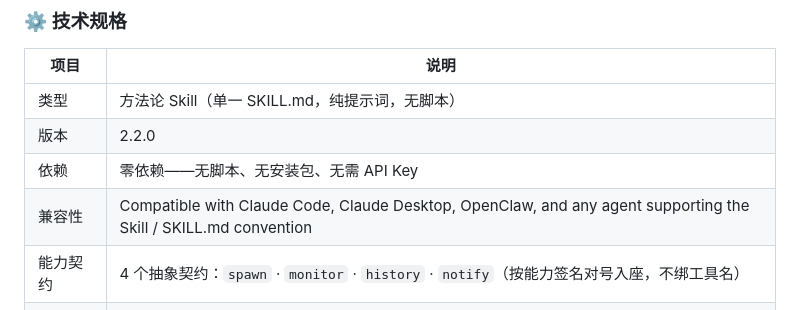
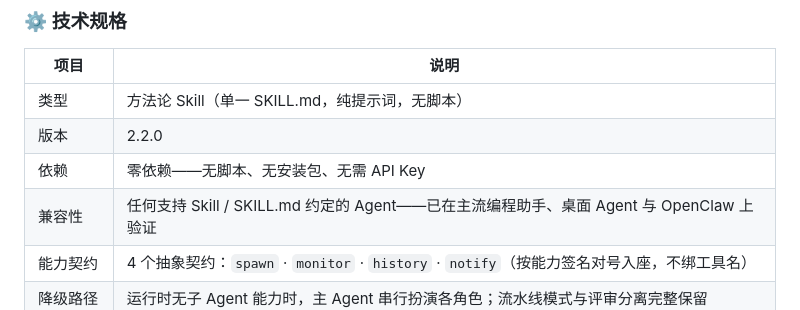
Before and after one commit to muippt/mu-multi-agent, a Markdown page: README_CN.md, the part around the change. Drawn GitHub-style.

```diff
--- a/README_CN.md
+++ b/README_CN.md
@@ -103,7 +103,7 @@
 | 类型 | 方法论 Skill（单一 SKILL.md，纯提示词，无脚本） |
 | 版本 | 2.2.0 |
 | 依赖 | 零依赖——无脚本、无安装包、无需 API Key |
-| 兼容性 | Compatible with Claude Code, Claude Desktop, OpenClaw, and any agent supporting the Skill / SKILL.md convention |
+| 兼容性 | 任何支持 Skill / SKILL.md 约定的 Agent——已在主流编程助手、桌面 Agent 与 OpenClaw 上验证 |
 | 能力契约 | 4 个抽象契约：`spawn` · `monitor` · `history` · `notify`（按能力签名对号入座，不绑工具名） |
 | 降级路径 | 运行时无子 Agent 能力时，主 Agent 串行扮演各角色；流水线模式与评审分离完整保留 |
 | Skill 语言 | 中文（提示词可用你自己的语言） |
```
Also changed, not shown: README.md (+1 -1 lines).
